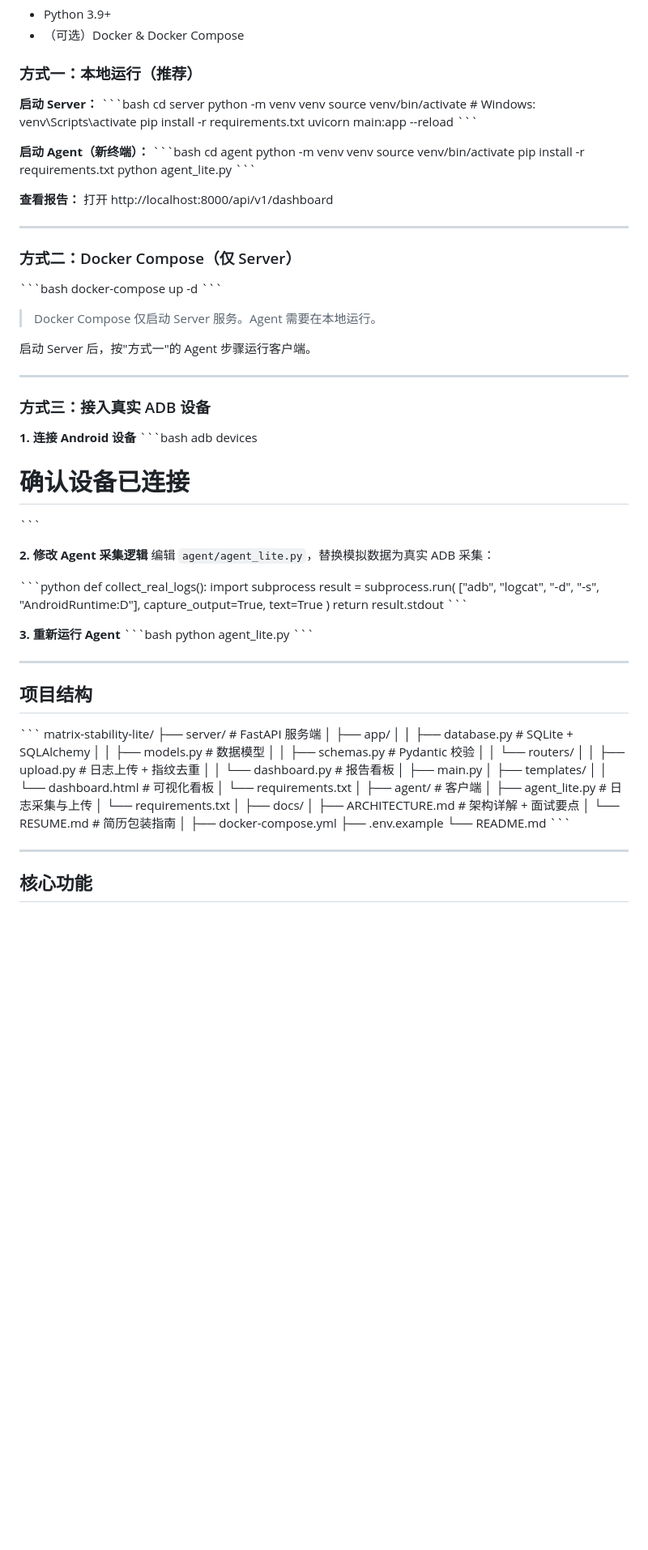
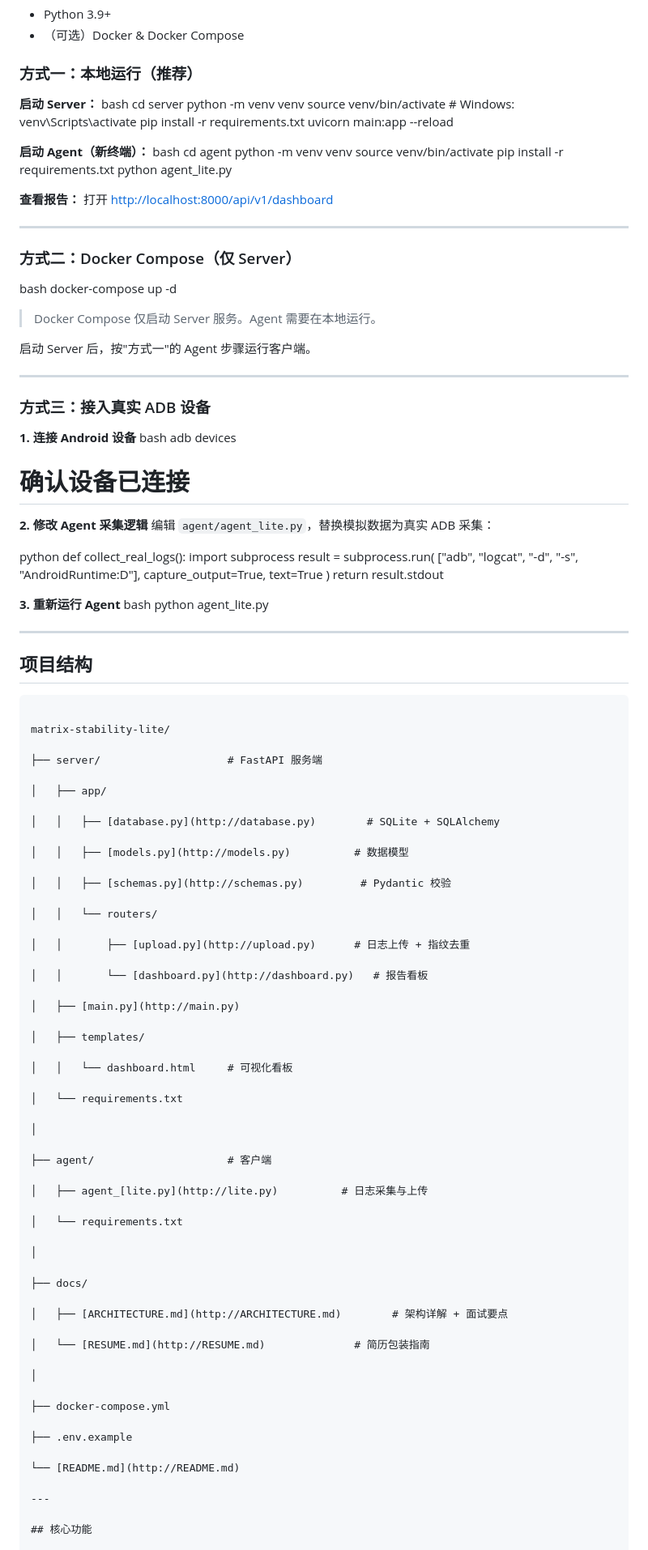
Before and after one commit to PerformanceTool999998/matrix-stability-lite, a Markdown page: README.md, the part around one of its changes. Shown at 81% size. GitHub-like rendering; blank space fills up the shorter version.

Commit message:
readme.md:up

````diff
--- a/README.md
+++ b/README.md
@@ -50,34 +49,17 @@ MatrixStability Lite 是一款面向 Android 测试工程师的**开源学习版
 
 ### 方式一：本地运行（推荐）
 
-**启动 Server：**
-\`\`\`bash
-cd server
-python -m venv venv
-source venv/bin/activate  # Windows: venv\Scripts\activate
-pip install -r requirements.txt
-uvicorn main:app --reload
-\`\`\`
+**启动 Server：** bash cd server python -m venv venv source venv/bin/activate  # Windows: venv\Scripts\activate pip install -r requirements.txt uvicorn main:app --reload
 
-**启动 Agent（新终端）：**
-\`\`\`bash
-cd agent
-python -m venv venv
-source venv/bin/activate
-pip install -r requirements.txt
-python agent_lite.py
-\`\`\`
+**启动 Agent（新终端）：** bash cd agent python -m venv venv source venv/bin/activate pip install -r requirements.txt python agent_lite.py
 
-**查看报告：**
-打开 http://localhost:8000/api/v1/dashboard
+**查看报告：** 打开 [http://localhost:8000/api/v1/dashboard](http://localhost:8000/api/v1/dashboard)
 
 ---
 
 ### 方式二：Docker Compose（仅 Server）
 
-\`\`\`bash
-docker-compose up -d
-\`\`\`
+bash docker-compose up -d
 
 > Docker Compose 仅启动 Server 服务。Agent 需要在本地运行。
 
@@ -87,61 +69,73 @@ docker-compose up -d
 
 ### 方式三：接入真实 ADB 设备
 
-**1. 连接 Android 设备**
-\`\`\`bash
-adb devices
+**1. 连接 Android 设备** bash adb devices
+
 # 确认设备已连接
-\`\`\`
 
-**2. 修改 Agent 采集逻辑**
-编辑 `agent/agent_lite.py`，替换模拟数据为真实 ADB 采集：
+**2. 修改 Agent 采集逻辑** 编辑 `agent/agent_lite.py`，替换模拟数据为真实 ADB 采集：
 
-\`\`\`python
-def collect_real_logs():
-    import subprocess
-    result = subprocess.run(
-        ["adb", "logcat", "-d", "-s", "AndroidRuntime:D"],
-        capture_output=True, text=True
-    )
-    return result.stdout
-\`\`\`
+python def collect_real_logs():     import subprocess     result = subprocess.run(         ["adb", "logcat", "-d", "-s", "AndroidRuntime:D"],         capture_output=True, text=True     )     return result.stdout
 
-**3. 重新运行 Agent**
-\`\`\`bash
-python agent_lite.py
-\`\`\`
+**3. 重新运行 Agent** bash python agent_lite.py
 
 ---
 
 ## 项目结构
 
-\`\`\`
+
+
+```text
+
 matrix-stability-lite/
+
 ├── server/                    # FastAPI 服务端
+
 │   ├── app/
-│   │   ├── database.py        # SQLite + SQLAlchemy
-│   │   ├── models.py          # 数据模型
-│   │   ├── schemas.py         # Pydantic 校验
+
+│   │   ├── [database.py](http://database.py)        # SQLite + SQLAlchemy
+
+│   │   ├── [models.py](http://models.py)          # 数据模型
+
+│   │   ├── [schemas.py](http://schemas.py)         # Pydantic 校验
+
 │   │   └── routers/
-│   │       ├── upload.py      # 日志上传 + 指纹去重
-│   │       └── dashboard.py   # 报告看板
-│   ├── main.py
+
+│   │       ├── [upload.py](http://upload.py)      # 日志上传 + 指纹去重
+
+│   │       └── [dashboard.py](http://dashboard.py)   # 报告看板
+
+│   ├── [main.py](http://main.py)
+
 │   ├── templates/
+
 │   │   └── dashboard.html     # 可视化看板
+
 │   └── requirements.txt
+
 │
+
 ├── agent/                     # 客户端
-│   ├── agent_lite.py          # 日志采集与上传
+
+│   ├── agent_[lite.py](http://lite.py)          # 日志采集与上传
+
 │   └── requirements.txt
+
 │
+
 ├── docs/
-│   ├── ARCHITECTURE.md        # 架构详解 + 面试要点
-│   └── RESUME.md              # 简历包装指南
+
+│   ├── [ARCHITECTURE.md](http://ARCHITECTURE.md)        # 架构详解 + 面试要点
+
+│   └── [RESUME.md](http://RESUME.md)              # 简历包装指南
+
 │
+
 ├── docker-compose.yml
+
 ├── .env.example
-└── README.md
-\`\`\`
+
+└── [README.md](http://README.md)
 
 ---
 
````
Also changed, not shown: other parts of README.md (+47 -32 lines).
